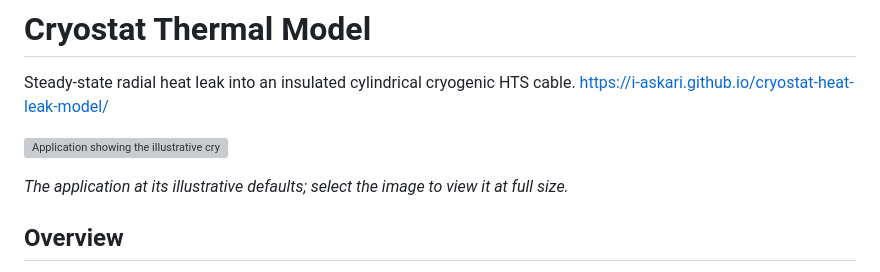
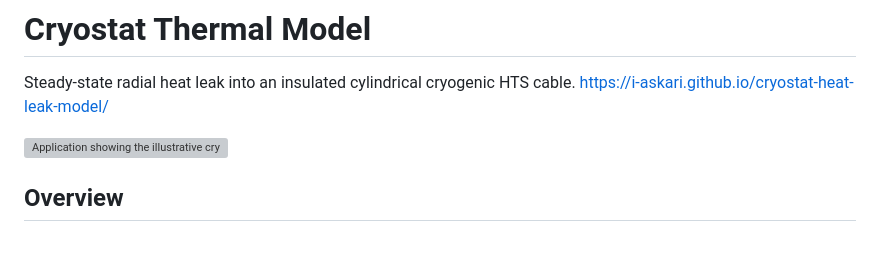
Before and after one commit to i-askari/cryostat-heat-leak-model, a Markdown page: README.md, the part around the change. Rendered like a GitHub page; blank space fills up the shorter version; grey boxes are pictures that could not be loaded.

```diff
--- a/README.md
+++ b/README.md
@@ -3,8 +3,6 @@ Steady-state radial heat leak into an insulated cylindrical cryogenic HTS cable.
 https://i-askari.github.io/cryostat-heat-leak-model/
 
 [![Application showing the illustrative cryostat model](docs/assets/application.png)](docs/assets/application.png)
-
-*The application at its illustrative defaults; select the image to view it at full size.*
 
 ## Overview
 
```
